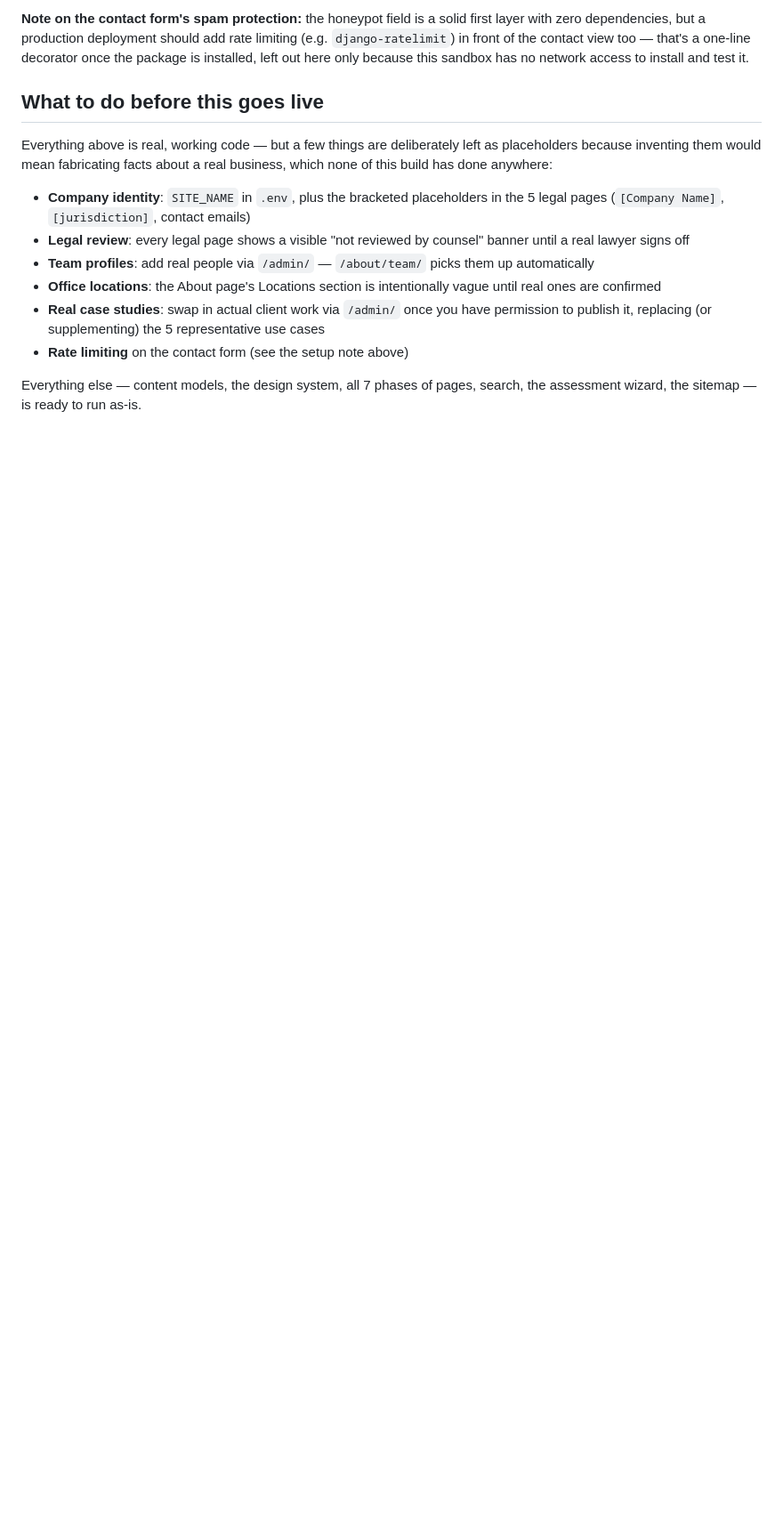
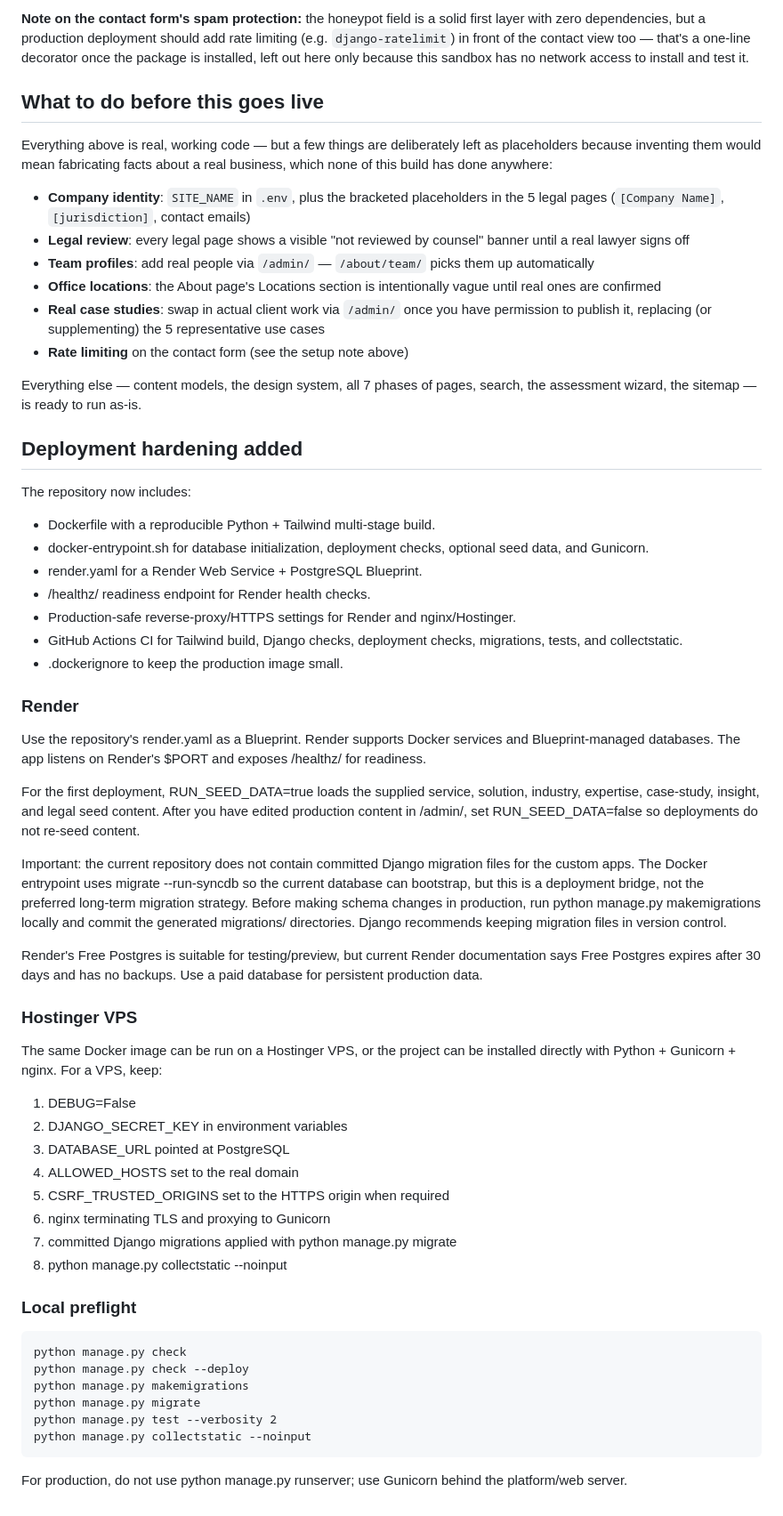
Before and after one commit to bhawanirathore7773/Luminous-consulting, a Markdown page: README.md, the part around the change. Shown at 89% size. GitHub-like rendering; blank space fills up the shorter version.

Commit message:
Document portable deployment and testing workflow

```diff
--- a/README.md
+++ b/README.md
@@ -235,3 +235,51 @@ done anywhere:
 
 Everything else — content models, the design system, all 7 phases of
 pages, search, the assessment wizard, the sitemap — is ready to run as-is.
+
+
+
+## Deployment hardening added
+
+The repository now includes:
+
+- Dockerfile with a reproducible Python + Tailwind multi-stage build.
+- docker-entrypoint.sh for database initialization, deployment checks, optional seed data, and Gunicorn.
+- render.yaml for a Render Web Service + PostgreSQL Blueprint.
+- /healthz/ readiness endpoint for Render health checks.
+- Production-safe reverse-proxy/HTTPS settings for Render and nginx/Hostinger.
+- GitHub Actions CI for Tailwind build, Django checks, deployment checks, migrations, tests, and collectstatic.
+- .dockerignore to keep the production image small.
+
+### Render
+
+Use the repository's render.yaml as a Blueprint. Render supports Docker services and Blueprint-managed databases. The app listens on Render's $PORT and exposes /healthz/ for readiness.
+
+For the first deployment, RUN_SEED_DATA=true loads the supplied service, solution, industry, expertise, case-study, insight, and legal seed content. After you have edited production content in /admin/, set RUN_SEED_DATA=false so deployments do not re-seed content.
+
+Important: the current repository does not contain committed Django migration files for the custom apps. The Docker entrypoint uses migrate --run-syncdb so the current database can bootstrap, but this is a deployment bridge, not the preferred long-term migration strategy. Before making schema changes in production, run python manage.py makemigrations locally and commit the generated migrations/ directories. Django recommends keeping migration files in version control.
+
+Render's Free Postgres is suitable for testing/preview, but current Render documentation says Free Postgres expires after 30 days and has no backups. Use a paid database for persistent production data.
+
+### Hostinger VPS
+
+The same Docker image can be run on a Hostinger VPS, or the project can be installed directly with Python + Gunicorn + nginx. For a VPS, keep:
+
+1. DEBUG=False
+2. DJANGO_SECRET_KEY in environment variables
+3. DATABASE_URL pointed at PostgreSQL
+4. ALLOWED_HOSTS set to the real domain
+5. CSRF_TRUSTED_ORIGINS set to the HTTPS origin when required
+6. nginx terminating TLS and proxying to Gunicorn
+7. committed Django migrations applied with python manage.py migrate
+8. python manage.py collectstatic --noinput
+
+### Local preflight
+
+    python manage.py check
+    python manage.py check --deploy
+    python manage.py makemigrations
+    python manage.py migrate
+    python manage.py test --verbosity 2
+    python manage.py collectstatic --noinput
+
+For production, do not use python manage.py runserver; use Gunicorn behind the platform/web server.
```
